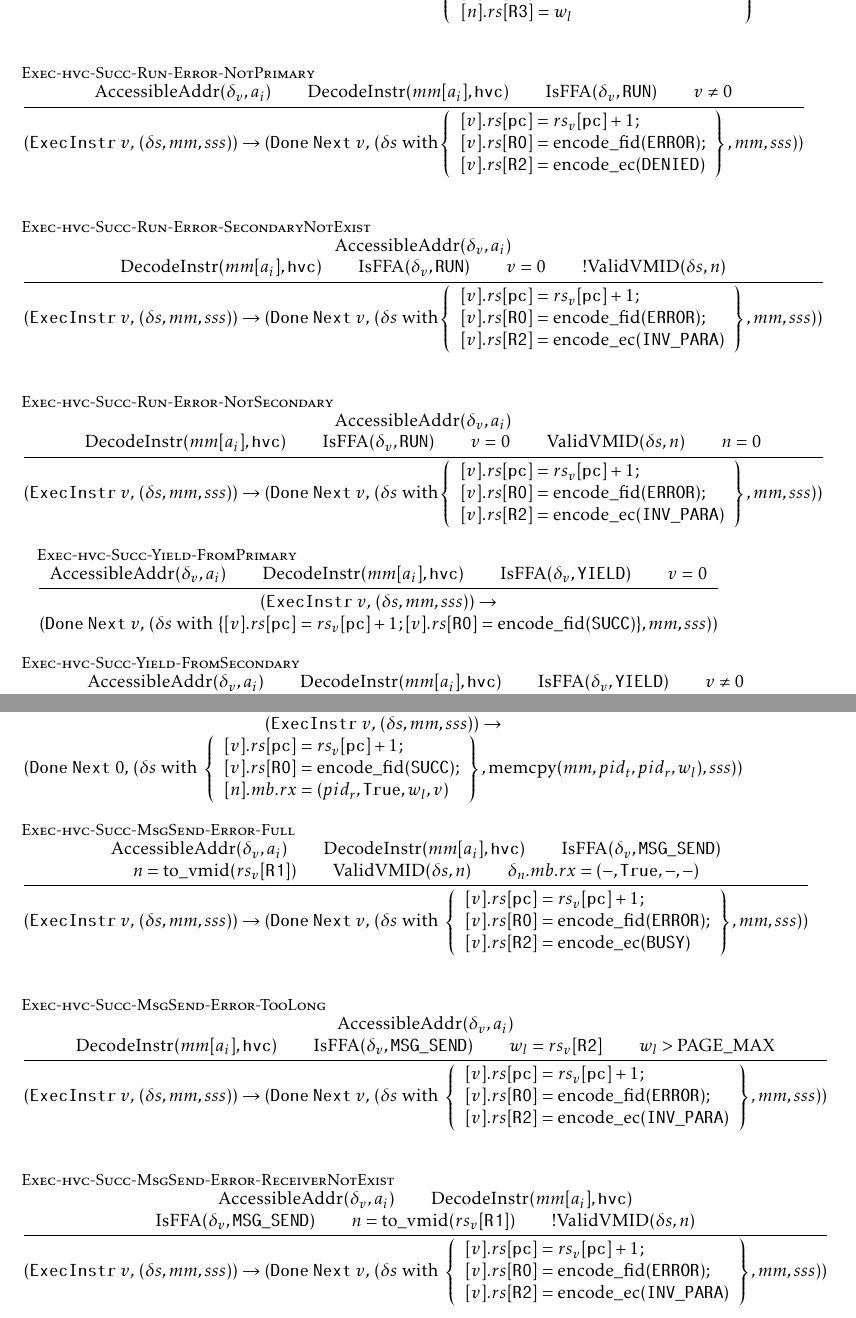
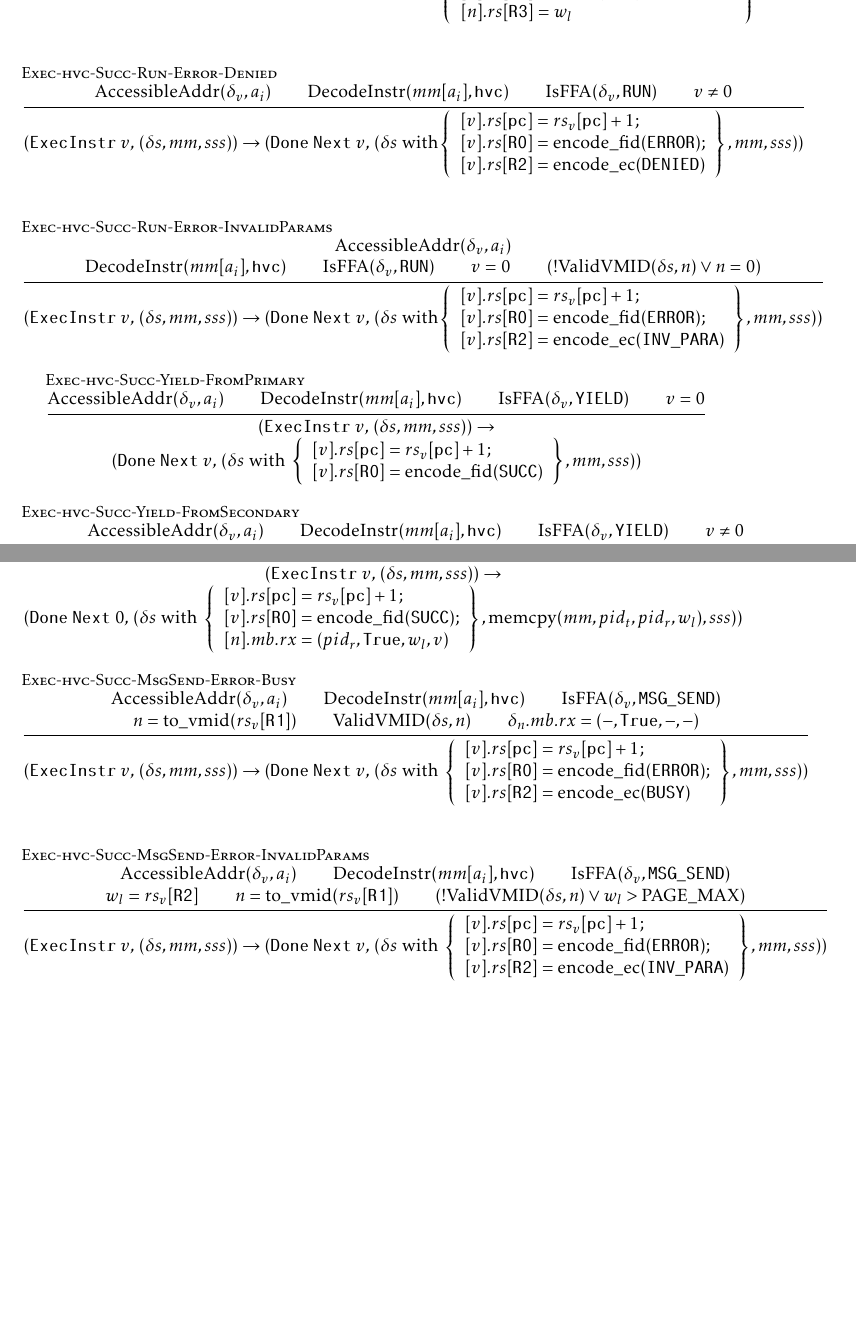
Before and after one commit to logsem/VMSL, a LaTeX document (semantics/opsemv3.tex): two parts of pages 5 and 7 of 17 before the commit and two parts of pages 5 and 7 of 16 after it, joined at a grey line, cut so that both start at the same text, the shorter picture padded with empty space. Compiled offline with pdfLaTeX.

Commit message:
merge rules, fixes

```diff
--- a/semantics/opsemv3.tex
+++ b/semantics/opsemv3.tex
@@ -304,25 +304,26 @@
     {\text{AccessibleAddr}(\delta_v,a_i) \\\text{DecodeInstr}(mm[a_i],\mathtt{hvc}) \\\text{IsFFA}(\delta_v,\tt{RUN}) \\ n=\text{to\_vmid}(rs_v[\reg{R1}]) \\v=0\\ \text{ValidVMID}(\delta s,n)\\n\ne0\\ \delta_n.mb.rx=(-,\TRUE,w_l,v_s) }
     {(\EI{v} ,\,(\delta s,mm,sss)) \rightarrow (\DNNXT{n} ,\, (\delta s \text{ with}\left\{{\begin{array}{l}[v].rs[\reg{pc}]=rs_v[\reg{pc}]+1; \\ \null [n].rs[\reg{R0}]=\efid{MSG\_SEND}; \\ \null [n].rs[\reg{R1}]=\text{comb}(v_s,n);\\\null [n].rs[\reg{R3}]=w_l\end{array}}\right\},mm,sss))}
 
-    \and \inferrule[Exec-hvc-Succ-Run-Error-NotPrimary]
+    \and \inferrule[Exec-hvc-Succ-Run-Error-Denied]
     {\text{AccessibleAddr}(\delta_v,a_i) \\\text{DecodeInstr}(mm[a_i],\mathtt{hvc}) \\\text{IsFFA}(\delta_v,\tt{RUN}) \\ v\ne0}
     {(\EI{v} ,\,(\delta s,mm,sss)) \rightarrow (\DNNXT{v} ,\, (\delta s \text{ with}\left\{{\begin{array}{l}[v].rs[\reg{pc}]=rs_v[\reg{pc}]+1; \\ \null [v].rs[\reg{R0}]=\efid{ERROR}; \\ \null [v].rs[\reg{R2}]=\eec{DENIED}\end{array}}\right\},mm,sss))}
 
-    \and \inferrule[Exec-hvc-Succ-Run-Error-SecondaryNotExist]
-    {\text{AccessibleAddr}(\delta_v,a_i) \\\text{DecodeInstr}(mm[a_i],\mathtt{hvc}) \\\text{IsFFA}(\delta_v,\tt{RUN}) \\v=0\\ !\text{ValidVMID}(\delta s,n)}
-    {(\EI{v} ,\,(\delta s,mm,sss)) \rightarrow (\DNNXT{v} ,\, (\delta s \text{ with}\left\{{\begin{array}{l}[v].rs[\reg{pc}]=rs_v[\reg{pc}]+1; \\ \null [v].rs[\reg{R0}]=\efid{ERROR}; \\ \null [v].rs[\reg{R2}]=\eec{INV\_PARA}\end{array}}\right\},mm,sss))}
-
-    \and \inferrule[Exec-hvc-Succ-Run-Error-NotSecondary]
-    {\text{AccessibleAddr}(\delta_v,a_i) \\\text{DecodeInstr}(mm[a_i],\mathtt{hvc}) \\\text{IsFFA}(\delta_v,\tt{RUN}) \\v=0\\ \text{ValidVMID}(\delta s,n) \\ n=0}
+    \and \inferrule[Exec-hvc-Succ-Run-Error-InvalidParams]
+    {\text{AccessibleAddr}(\delta_v,a_i)\\
+    \text{DecodeInstr}(mm[a_i],\mathtt{hvc})\\
+    \text{IsFFA}(\delta_v,\tt{RUN})\\
+    v=0\\
+    (!\text{ValidVMID}(\delta s,n) \lor n = 0)}
     {(\EI{v} ,\,(\delta s,mm,sss)) \rightarrow (\DNNXT{v} ,\, (\delta s \text{ with}\left\{{\begin{array}{l}[v].rs[\reg{pc}]=rs_v[\reg{pc}]+1; \\ \null [v].rs[\reg{R0}]=\efid{ERROR}; \\ \null [v].rs[\reg{R2}]=\eec{INV\_PARA}\end{array}}\right\},mm,sss))}
 
     \and \inferrule[Exec-hvc-Succ-Yield-FromPrimary]
     {\text{AccessibleAddr}(\delta_v,a_i) \\\text{DecodeInstr}(mm[a_i],\mathtt{hvc}) \\\text{IsFFA}(\delta_v,\tt{YIELD}) \\v=0 }
-    {(\EI{v} ,\,(\delta s,mm,sss)) \rightarrow \\ (\DNNXT{v} ,\, (\delta s \text{ with }\{[v].rs[\reg{pc}]=rs_v[\reg{pc}]+1;[v].rs[\reg{R0}]=\efid{SUCC}\},mm,sss))}
+    {(\EI{v} ,\,(\delta s,mm,sss)) \rightarrow \\ (\DNNXT{v} ,\, (\delta s \text{ with }\left\{{\begin{array}{l}[v].rs[\reg{pc}]=rs_v[\reg{pc}]+1; \\\null [v].rs[\reg{R0}]=\efid{SUCC}\end{array}}\right\},mm,sss))}
 
     \and \inferrule[Exec-hvc-Succ-Yield-FromSecondary]
     {\text{AccessibleAddr}(\delta_v,a_i) \\\text{DecodeInstr}(mm[a_i],\mathtt{hvc}) \\\text{IsFFA}(\delta_v,\tt{YIELD}) \\v\ne0 }
     {(\EI{v} ,\,(\delta s,mm,sss)) \rightarrow (\DNNXT{0} ,\, (\delta s \text{ with }\left\{{\begin{array}{l}[v].rs[\reg{pc}]=rs_v[\reg{pc}]+1;\\\null[0].rs[\reg{R0}]=\efid{YIELD};\\\null[0].rs[\reg{R1}]=\tw{v}\end{array}}\right\},mm,sss))}
+
   \end{mathpar}
 \end{figure}
 
@@ -352,15 +353,16 @@
     {\text{AccessibleAddr}(\delta_v,a_i) \\\text{DecodeInstr}(mm[a_i],\mathtt{hvc}) \\\text{IsFFA}(\delta_v,\tt{MSG\_SEND})\\n = \text{to\_vmid}(rs_v[\reg{R1}])\\ \text{ValidVMID}(\delta s,n)\\w_l=rs_v[\reg{R2}]\\w_l\le\PPMAX \\ \delta_n.mb.rx=(pid_r,\FALSE,-,-)\\\delta_v.mb.tx=pid_t \\v=0}
     {(\EI{v} ,\,(\delta s,mm,sss)) \rightarrow\\ (\DNNXT{0} ,\, (\delta s \text{ with }\left\{{\begin{array}{l}[v].rs[\reg{pc}]=rs_v[\reg{pc}]+1;\\\null[v].rs[\reg{R0}]=\efid{SUCC};\\\null[n].mb.rx=(pid_r,\TRUE,w_l,v)\end{array}}\right\},\text{memcpy}(mm,pid_t,pid_r,w_l),sss))}
 
-    \and \inferrule[Exec-hvc-Succ-MsgSend-Error-Full]
+    \and \inferrule[Exec-hvc-Succ-MsgSend-Error-Busy]
     {\text{AccessibleAddr}(\delta_v,a_i) \\\text{DecodeInstr}(mm[a_i],\mathtt{hvc}) \\\text{IsFFA}(\delta_v,\tt{MSG\_SEND})\\n = \text{to\_vmid}(rs_v[\reg{R1}])\\ \text{ValidVMID}(\delta s,n)\\ \delta_n.mb.rx=(-,\TRUE,-,-)}
     {(\EI{v} ,\,(\delta s,mm,sss)) \rightarrow (\DNNXT{v} ,\, (\delta s \text{ with }\left\{{\begin{array}{l}[v].rs[\reg{pc}]=rs_v[\reg{pc}]+1;\\\null[v].rs[\reg{R0}]=\efid{ERROR};\\\null[v].rs[\reg{R2}]=\eec{BUSY}\end{array}}\right\},mm,sss))}
 
-    \and \inferrule[Exec-hvc-Succ-MsgSend-Error-TooLong]
-    {\text{AccessibleAddr}(\delta_v,a_i) \\\text{DecodeInstr}(mm[a_i],\mathtt{hvc}) \\\text{IsFFA}(\delta_v,\tt{MSG\_SEND})\\w_l=rs_v[\reg{R2}]\\w_l>\PPMAX }
+    \and \inferrule[Exec-hvc-Succ-MsgSend-Error-InvalidParams]
+    {\text{AccessibleAddr}(\delta_v,a_i)\\
+    \text{DecodeInstr}(mm[a_i],\mathtt{hvc})\\
+    \text{IsFFA}(\delta_v,\tt{MSG\_SEND})\\
+    w_l=rs_v[\reg{R2}]\\
+    n = \text{to\_vmid}(rs_v[\reg{R1}])\\
+    (!\text{ValidVMID}(\delta s,n) \lor w_l>\PPMAX) }
     {(\EI{v} ,\,(\delta s,mm,sss)) \rightarrow (\DNNXT{v} ,\, (\delta s \text{ with }\left\{{\begin{array}{l}[v].rs[\reg{pc}]=rs_v[\reg{pc}]+1;\\\null[v].rs[\reg{R0}]=\efid{ERROR};\\\null[v].rs[\reg{R2}]=\eec{INV\_PARA}\end{array}}\right\},mm,sss))}
 
-    \and \inferrule[Exec-hvc-Succ-MsgSend-Error-ReceiverNotExist]
-    {\text{AccessibleAddr}(\delta_v,a_i) \\\text{DecodeInstr}(mm[a_i],\mathtt{hvc}) \\\text{IsFFA}(\delta_v,\tt{MSG\_SEND})\\n = \text{to\_vmid}(rs_v[\reg{R1}])\\ !\text{ValidVMID}(\delta s,n) }
-    {(\EI{v} ,\,(\delta s,mm,sss)) \rightarrow (\DNNXT{v} ,\, (\delta s \text{ with }\left\{{\begin{array}{l}[v].rs[\reg{pc}]=rs_v[\reg{pc}]+1;\\\null[v].rs[\reg{R0}]=\efid{ERROR};\\\null[v].rs[\reg{R2}]=\eec{INV\_PARA}\end{array}}\right\},mm,sss))}
-  \end{mathpar}
```
Also changed, not shown: semantics/opsemv3.tex (6 more changed lines).
